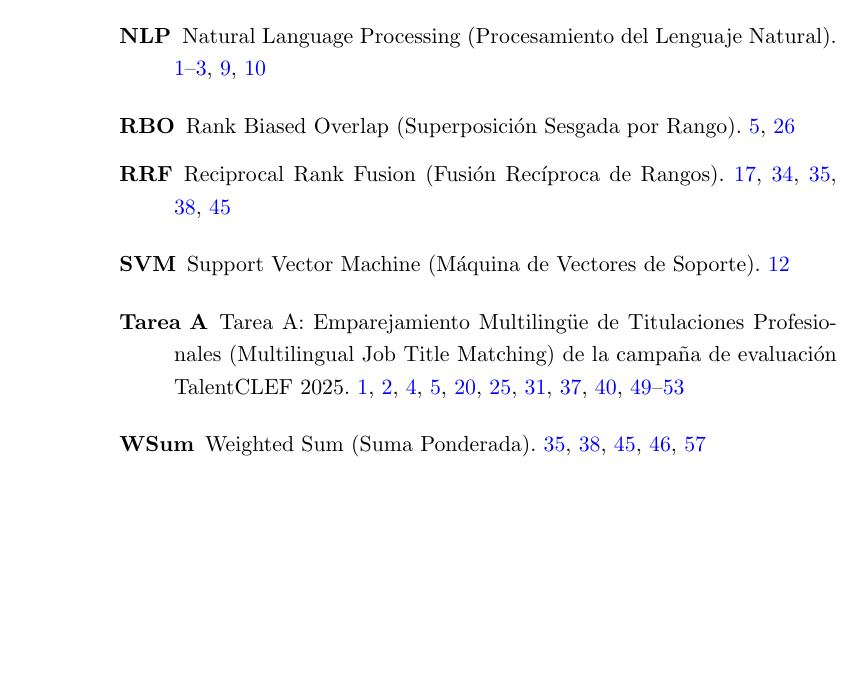
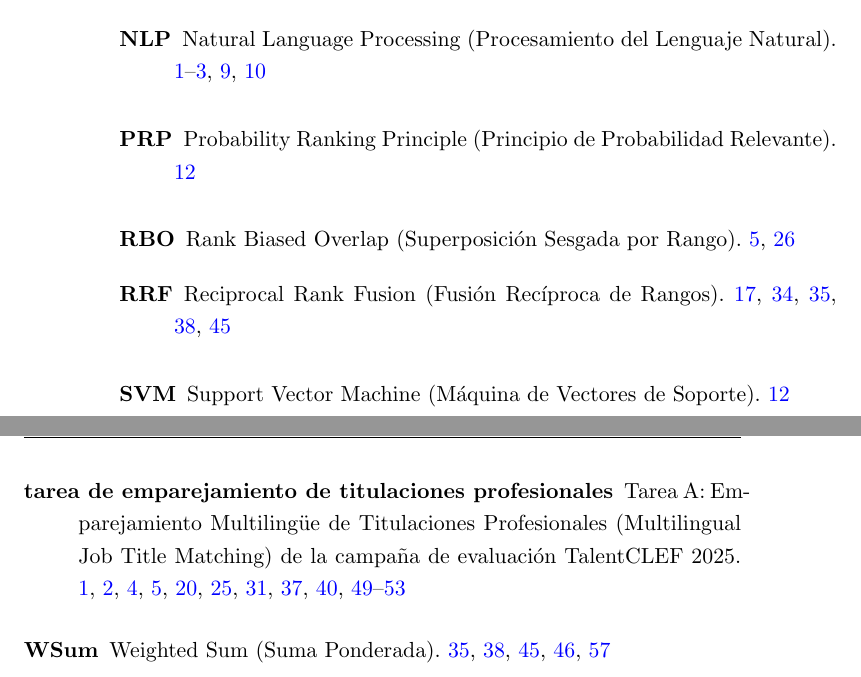
Before and after one commit to davidgc14/TalentCLEF-TaskA, a LaTeX book (latex/TFM.tex, which reads latex/config/glossary.tex): part of page 90 of 97 before the commit and two parts of pages 92 and 93 of 101 after it, the two joined at a grey line, cut so that both start at the same text, the shorter picture padded with empty space. Compiled offline with pdfLaTeX.

Commit message:
feat: New glossary entry

```diff
--- a/latex/config/glossary.tex
+++ b/latex/config/glossary.tex
@@ -55,9 +55,9 @@
 }
 
 \newglossaryentry{Tarea}{
-    name={Tarea A},
+    name={tarea de emparejamiento de titulaciones profesionales},
     description={Tarea A: Emparejamiento Multilingüe de Titulaciones Profesionales (Multilingual Job Title Matching) de la campaña de evaluación TalentCLEF 2025},
-    first={\glsentrytext{Tarea}: Emparejamiento Multilingüe de Titulaciones Profesionales (Multilingual Job Title Matching)},
+    first={Tarea A: Emparejamiento Multilingüe de Titulaciones Profesionales (Multilingual Job Title Matching)},
     long={Emparejamiento Multilingüe de Titulaciones Profesionales},
     short={Tarea A}
 }
@@ -277,3 +277,12 @@
     long={Aumento de Datos Contrafactuales},
     short={CDA}
 }
+
+% Probability ranking principle (PRP) - Principio de Probabilidad Relevante (PRP)
+\newglossaryentry{PRP}{
+    name={PRP},
+    description={Probability Ranking Principle (Principio de Probabilidad Relevante)},
+    first={Principio de Probabilidad Relevante (\glsentrytext{PRP}, Probability Ranking Principle)},
+    long={Principio de Probabilidad Relevante},
+    short={PRP}
+}
```
